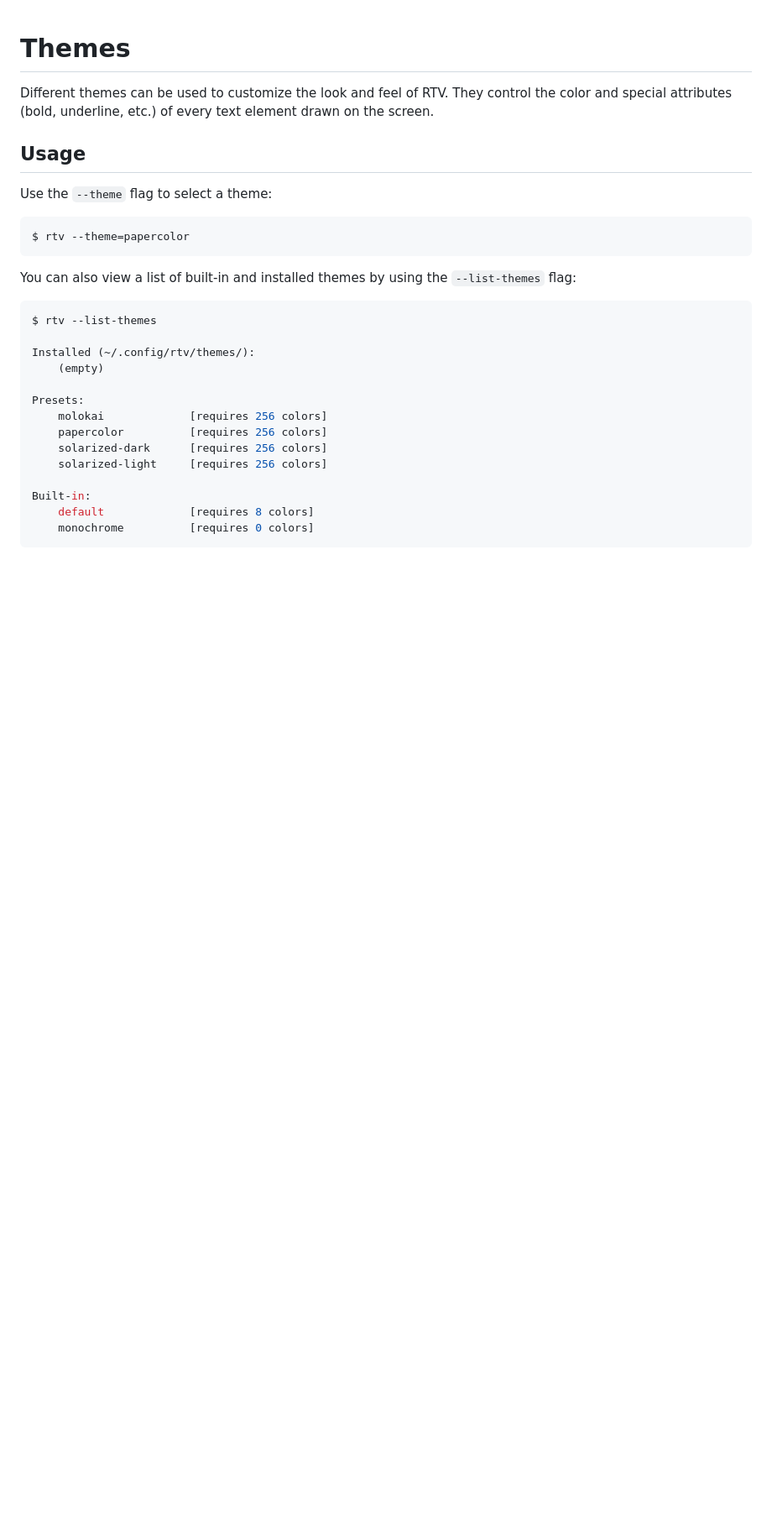
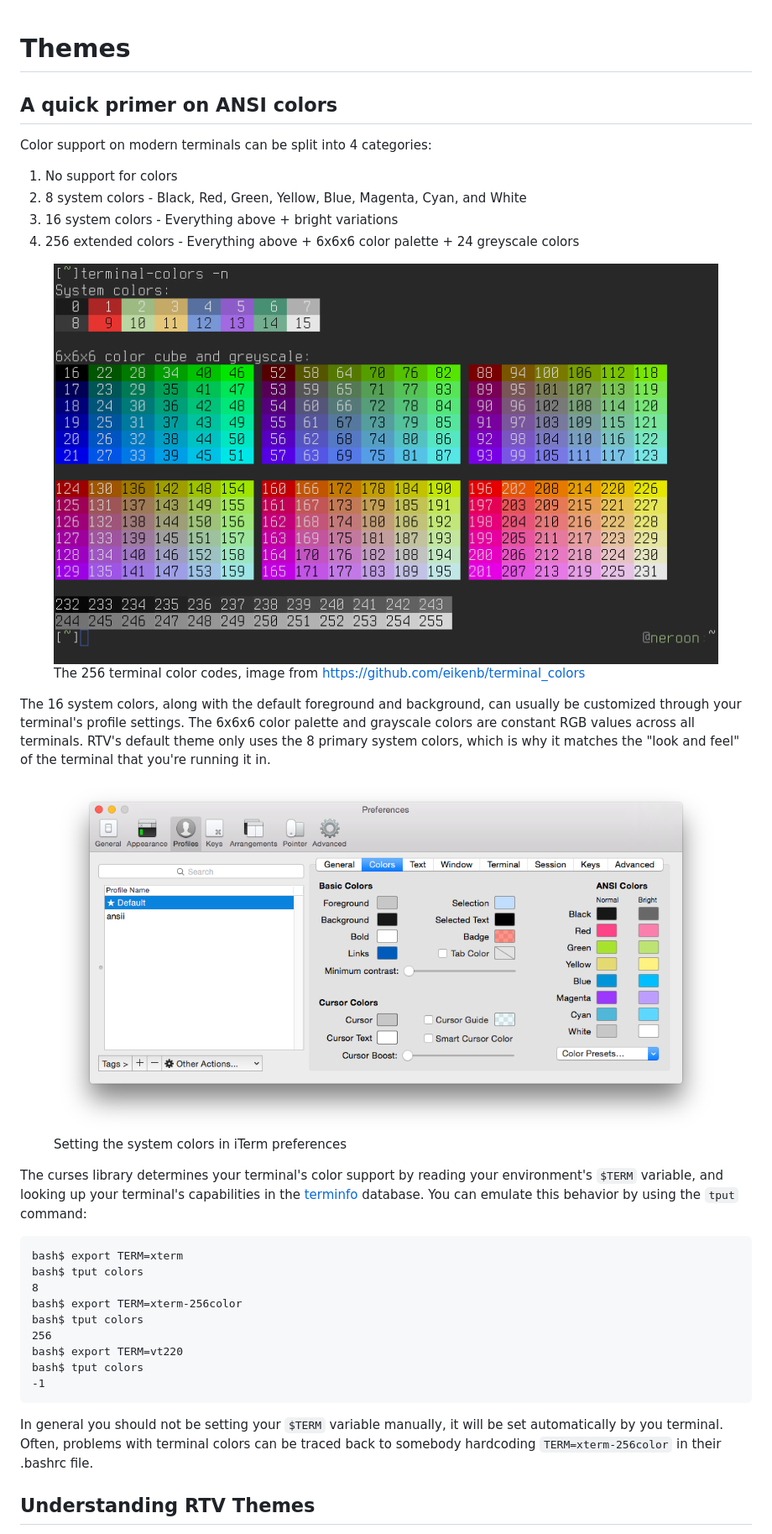
Before and after one commit to michael-lazar/rtv, a Markdown page: THEMES.md, the part around the change printed below. Shown: that part at 84% size. GitHub-like rendering; pictures changed too: resources/iterm_preferences.png (added), resources/terminal_colors.png (added); blank space fills up the shorter version.

Commit message:
Updating readme for themes

````diff
--- a/THEMES.md
+++ b/THEMES.md
@@ -1,33 +1,54 @@
 # Themes
 
-Different themes can be used to customize the look and feel of RTV.
-They control the color and special attributes (bold, underline, etc.) of
-every text element drawn on the screen.
+## A quick primer on ANSI colors
 
-## Usage
+Color support on modern terminals can be split into 4 categories:
 
-Use the ``--theme`` flag to select a theme:
+1. No support for colors
+2. 8 system colors - Black, Red, Green, Yellow, Blue, Magenta,
+   Cyan, and White
+3. 16 system colors - Everything above + bright variations
+4. 256 extended colors - Everything above + 6x6x6 color palette + 24 greyscale colors
 
-```bash
-$ rtv --theme=papercolor
+<figure>
+    <img alt="terminal colors" src="resources/terminal_colors.png"/>
+    <figcaption>The 256 terminal color codes, image from
+    <a href=https://github.com/eikenb/terminal_colors>https://github.com/eikenb/terminal_colors</a></figcaption>
+</figure>
+
+The 16 system colors, along with the default foreground and background,
+can usually be customized through your terminal's profile settings. The
+6x6x6 color palette and grayscale colors are constant RGB values across
+all terminals. RTV's default theme only uses the 8 primary system colors,
+which is why it matches the "look and feel" of the terminal that you're
+running it in.
+
+<figure>
+    <img alt="iTerm preferences" src="resources/iterm_preferences.png"/>
+    <figcaption>Setting the system colors in iTerm preferences</figcaption>
+</figure>
+
+The curses library determines your terminal's color support by reading your
+environment's ``$TERM`` variable, and looking up your terminal's
+capabilities in the [terminfo](https://linux.die.net/man/5/terminfo)
+database. You can emulate this behavior by using the ``tput`` command:
+
+```
+bash$ export TERM=xterm
+bash$ tput colors
+8
+bash$ export TERM=xterm-256color
+bash$ tput colors
+256
+bash$ export TERM=vt220
+bash$ tput colors
+-1
 ```
 
-You can also view a list of built-in and installed themes by using the ``--list-themes`` flag:
+In general you should not be setting your ``$TERM`` variable manually,
+it will be set automatically by you terminal. Often, problems with
+terminal colors can be traced back to somebody hardcoding
+``TERM=xterm-256color`` in their .bashrc file.
 
-```bash
-$ rtv --list-themes
+## Understanding RTV Themes
 
-Installed (~/.config/rtv/themes/):
-    (empty)
-
-Presets:
-    molokai             [requires 256 colors]
-    papercolor          [requires 256 colors]
-    solarized-dark      [requires 256 colors]
-    solarized-light     [requires 256 colors]
-
-Built-in:
-    default             [requires 8 colors]
-    monochrome          [requires 0 colors]
-```
-
````
Also changed, not shown: other parts of THEMES.md (+114 -45 lines), resources/theme_modifiers.png (added), resources/theme_modifiers_2.png (added), 1 other file.
